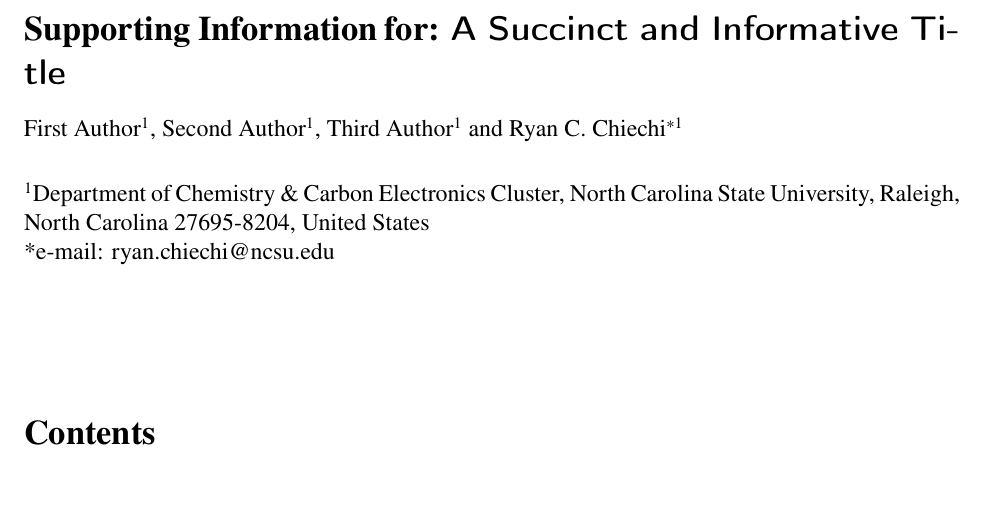
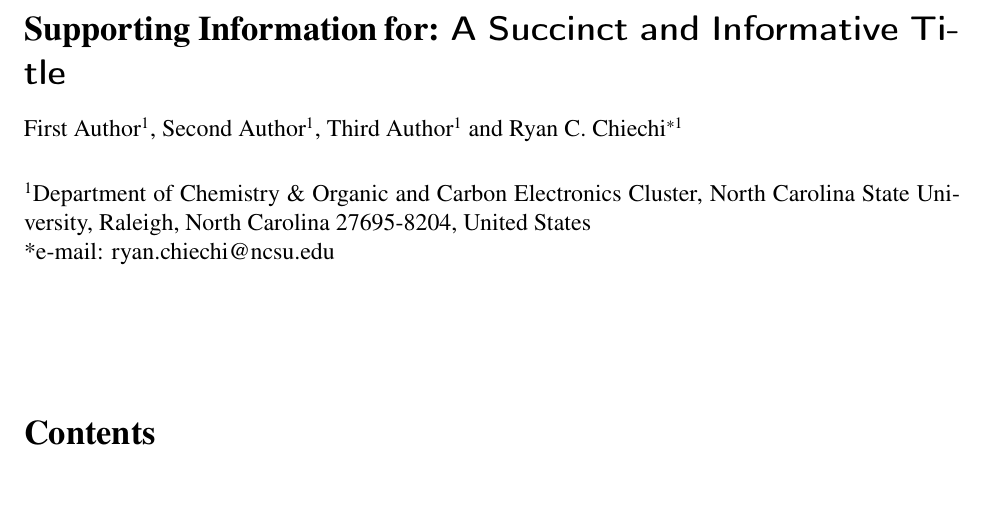
Before and after one commit to rchiechi/BibLaTex-Template, a LaTeX document (supporting_information.tex, which reads affiliations.tex, authorlist.tex): part of page 1 of 3, cut so that both start at the same text. Compiled offline with pdfLaTeX.

Commit message:
Updated affiliation

```diff
--- a/affiliations.tex
+++ b/affiliations.tex
@@ -1,6 +1,6 @@
 % !TEX root = manuscript.tex
 \begin{affiliations}
- 	\item Department of Chemistry \& Carbon Electronics Cluster, North Carolina State University, Raleigh, North
+ 	\item Department of Chemistry \& Organic and Carbon Electronics Cluster, North Carolina State University, Raleigh, North
 Carolina 27695-8204, United States
 	\item[] *e-mail: ryan.chiechi@ncsu.edu
 \end{affiliations}
--- a/authorlist.tex
+++ b/authorlist.tex
@@ -4,5 +4,5 @@
 \author{First Author$^{1}$, % email
 	    Second Author$^{1}$, % email
 	    Third Author$^{1}$ % email
-	    and Ryan C. Chiechi$^{*1}$% rchiech@ncsu.edu
+	    and Ryan C. Chiechi$^{*1}$% ryan.chiechi@ncsu.edu
 }
```
